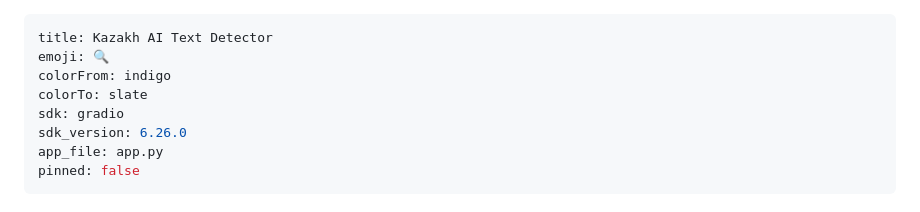
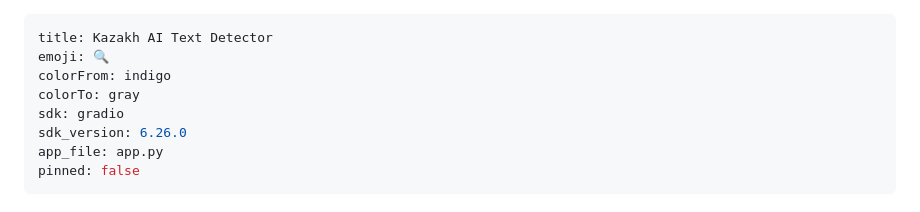
Before and after one commit to nKa1i/kazakh-ai-text-detection, a Markdown page: hf_space/README.md, the part around the change. GitHub-like rendering.

Commit message:
fix(hf_space): set valid HF colorTo metadata in README.md

```diff
--- a/hf_space/README.md
+++ b/hf_space/README.md
@@ -2,7 +2,7 @@
 title: Kazakh AI Text Detector
 emoji: 🔍
 colorFrom: indigo
-colorTo: slate
+colorTo: gray
 sdk: gradio
 sdk_version: 6.26.0
 app_file: app.py
```
